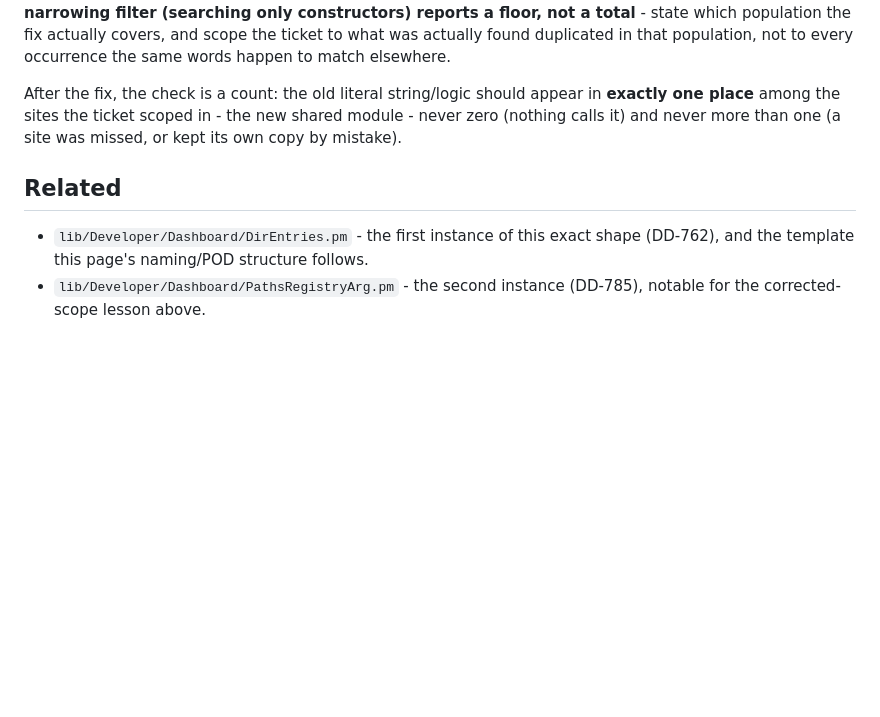
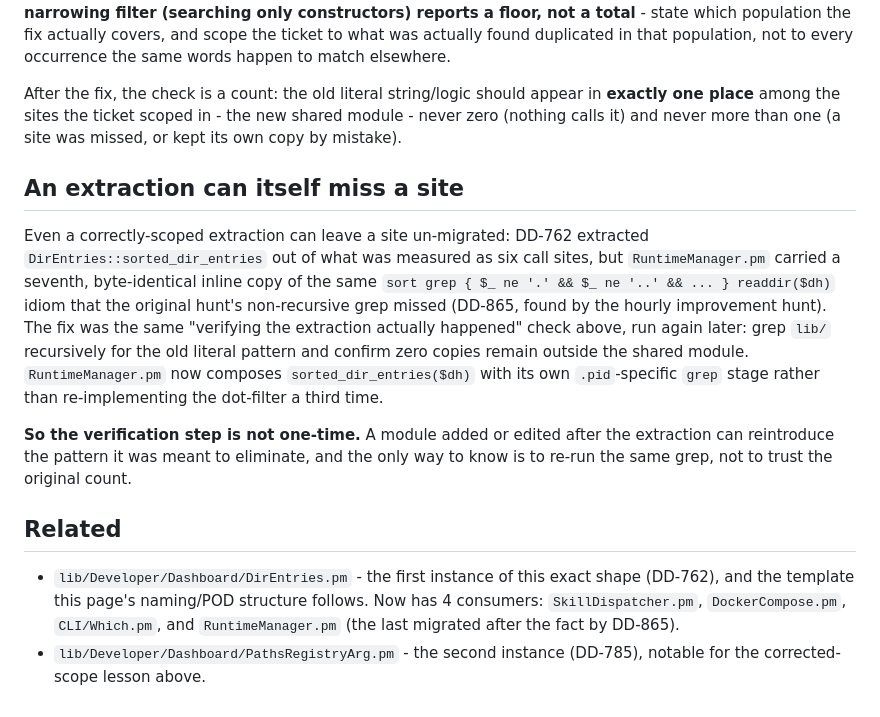
Before and after one commit to manif3station/developer-dashboard, a Markdown page: docs/extracting-a-repeated-guard-into-one-shared-module.md, the part around the change. GitHub-like rendering; blank space fills up the shorter version.

Commit message:
DD-865: document the un-migrated-site lesson on the shared-extraction vault page
Add a section to docs/extracting-a-repeated-guard-into-one-shared-module.md
noting that DD-762's DirEntries extraction missed RuntimeManager.pm (a 7th
site, not the 6 originally counted) and that the "verify the extraction
happened" grep is not one-time - re-run it after later edits.

```diff
--- a/docs/extracting-a-repeated-guard-into-one-shared-module.md
+++ b/docs/extracting-a-repeated-guard-into-one-shared-module.md
@@ -72,10 +72,31 @@ appear in **exactly one place** among the sites the ticket scoped in - the
 new shared module - never zero (nothing calls it) and never more than one
 (a site was missed, or kept its own copy by mistake).
 
+## An extraction can itself miss a site
+
+Even a correctly-scoped extraction can leave a site un-migrated: DD-762
+extracted `DirEntries::sorted_dir_entries` out of what was measured as six
+call sites, but `RuntimeManager.pm` carried a seventh, byte-identical
+inline copy of the same `sort grep { $_ ne '.' && $_ ne '..' && ... }
+readdir($dh)` idiom that the original hunt's non-recursive grep missed
+(DD-865, found by the hourly improvement hunt). The fix was the same
+"verifying the extraction actually happened" check above, run again later:
+grep `lib/` recursively for the old literal pattern and confirm zero
+copies remain outside the shared module. `RuntimeManager.pm` now composes
+`sorted_dir_entries($dh)` with its own `.pid`-specific `grep` stage rather
+than re-implementing the dot-filter a third time.
+
+**So the verification step is not one-time.** A module added or edited
+after the extraction can reintroduce the pattern it was meant to
+eliminate, and the only way to know is to re-run the same grep, not to
+trust the original count.
+
 ## Related
 
 - `lib/Developer/Dashboard/DirEntries.pm` - the first instance of this
   exact shape (DD-762), and the template this page's naming/POD structure
-  follows.
+  follows. Now has 4 consumers: `SkillDispatcher.pm`, `DockerCompose.pm`,
+  `CLI/Which.pm`, and `RuntimeManager.pm` (the last migrated after the
+  fact by DD-865).
 - `lib/Developer/Dashboard/PathsRegistryArg.pm` - the second instance
   (DD-785), notable for the corrected-scope lesson above.
```
